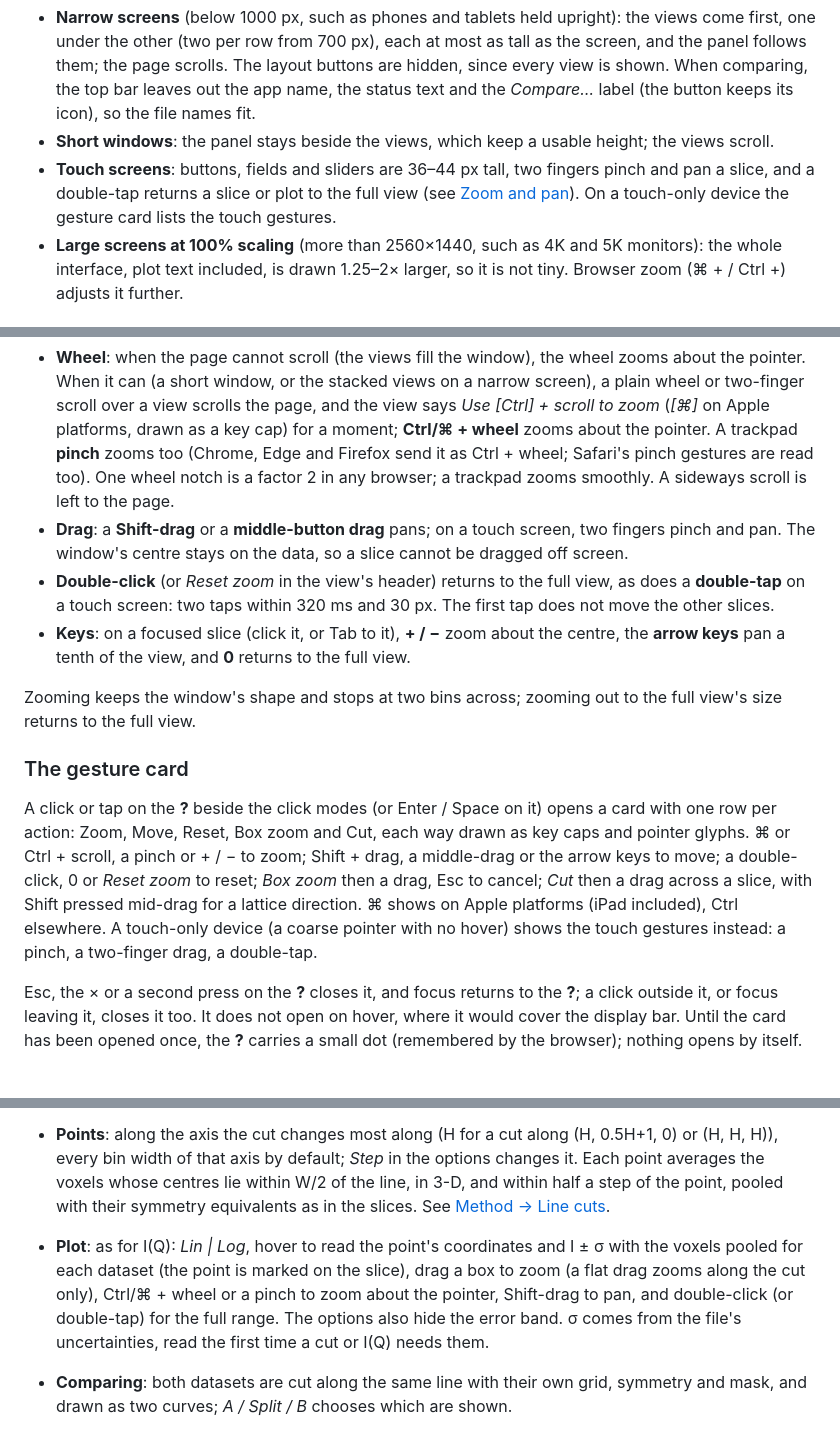
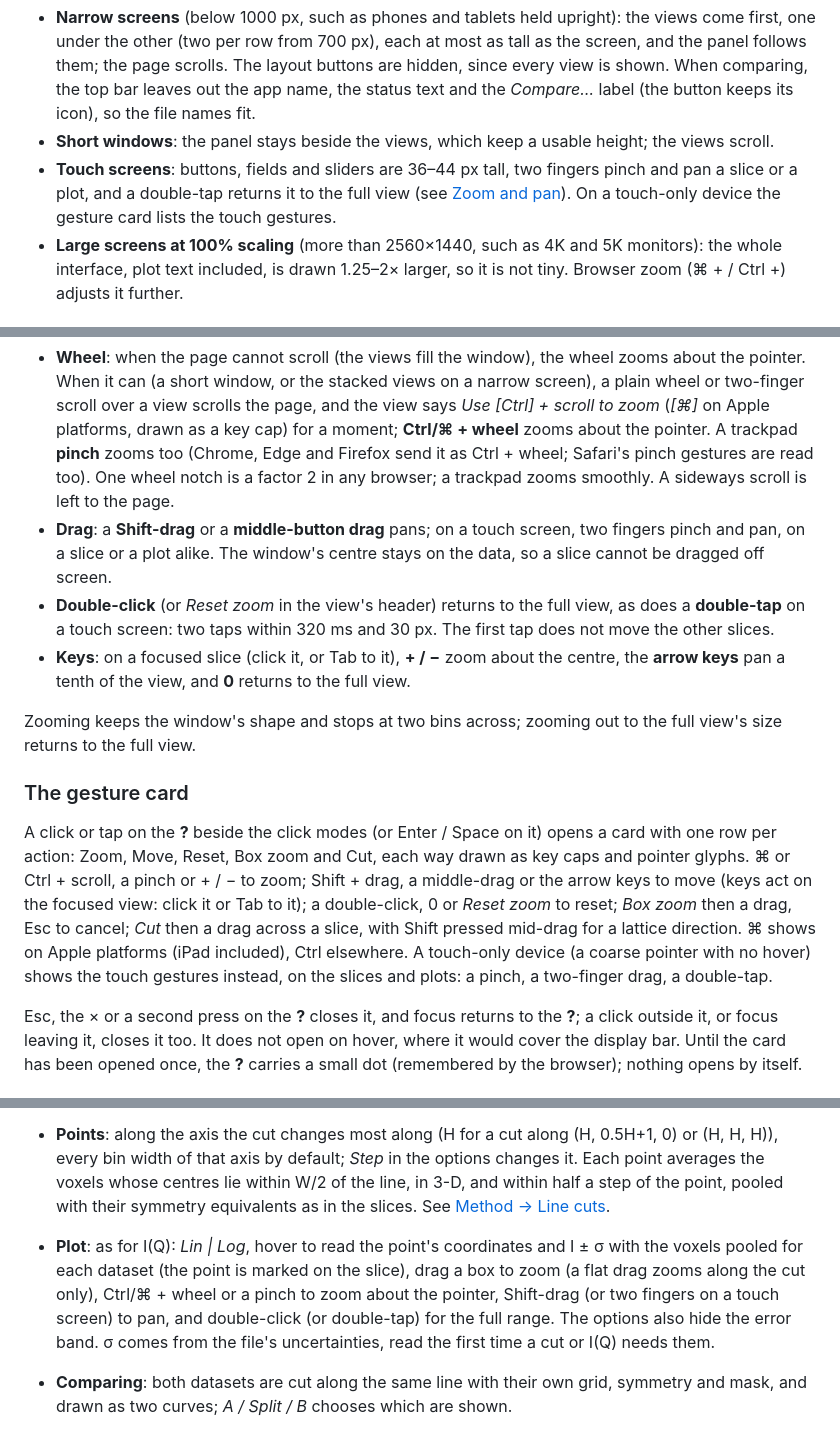
Before and after one commit to drthyang/neutron-nexus-viewer, a Markdown page: docs/USER_GUIDE.md, 3 parts joined by grey strips. Drawn GitHub-style.

Commit message:
Docs: two fingers pinch and pan the plots; keys act on the focused view
Co-Authored-By: Claude Opus 5.5 <noreply@anthropic.com>

```diff
--- a/docs/USER_GUIDE.md
+++ b/docs/USER_GUIDE.md
@@ -78,7 +78,7 @@ The layout follows the screen:
 
 - **Narrow screens** (below 1000 px, such as phones and tablets held upright): the views come first, one under the other (two per row from 700 px), each at most as tall as the screen, and the panel follows them; the page scrolls. The layout buttons are hidden, since every view is shown. When comparing, the top bar leaves out the app name, the status text and the *Compare…* label (the button keeps its icon), so the file names fit.
 - **Short windows**: the panel stays beside the views, which keep a usable height; the views scroll.
-- **Touch screens**: buttons, fields and sliders are 36–44 px tall, two fingers pinch and pan a slice, and a double-tap returns a slice or plot to the full view (see [Zoom and pan](#zoom-and-pan)). On a touch-only device the gesture card lists the touch gestures.
+- **Touch screens**: buttons, fields and sliders are 36–44 px tall, two fingers pinch and pan a slice or a plot, and a double-tap returns it to the full view (see [Zoom and pan](#zoom-and-pan)). On a touch-only device the gesture card lists the touch gestures.
 - **Large screens at 100% scaling** (more than 2560×1440, such as 4K and 5K monitors): the whole interface, plot text included, is drawn 1.25–2× larger, so it is not tiny. Browser zoom (⌘ + / Ctrl +) adjusts it further.
 
 ## Symmetry averaging
@@ -153,7 +153,7 @@ Axes are drawn with the reciprocal metric of the cell. Axes that share a unit ha
 Every slice zooms and pans the same way in any click mode, as the slice views in [NEBULA3D](https://drthyang.github.io/nebula3d/) do, and as an embedded map does. The **?** beside the click modes lists the gestures (see [The gesture card](#the-gesture-card)).
 
 - **Wheel**: when the page cannot scroll (the views fill the window), the wheel zooms about the pointer. When it can (a short window, or the stacked views on a narrow screen), a plain wheel or two-finger scroll over a view scrolls the page, and the view says *Use [Ctrl] + scroll to zoom* (*[⌘]* on Apple platforms, drawn as a key cap) for a moment; **Ctrl/⌘ + wheel** zooms about the pointer. A trackpad **pinch** zooms too (Chrome, Edge and Firefox send it as Ctrl + wheel; Safari's pinch gestures are read too). One wheel notch is a factor 2 in any browser; a trackpad zooms smoothly. A sideways scroll is left to the page.
-- **Drag**: a **Shift-drag** or a **middle-button drag** pans; on a touch screen, two fingers pinch and pan. The window's centre stays on the data, so a slice cannot be dragged off screen.
+- **Drag**: a **Shift-drag** or a **middle-button drag** pans; on a touch screen, two fingers pinch and pan, on a slice or a plot alike. The window's centre stays on the data, so a slice cannot be dragged off screen.
 - **Double-click** (or *Reset zoom* in the view's header) returns to the full view, as does a **double-tap** on a touch screen: two taps within 320 ms and 30 px. The first tap does not move the other slices.
 - **Keys**: on a focused slice (click it, or Tab to it), **+ / −** zoom about the centre, the **arrow keys** pan a tenth of the view, and **0** returns to the full view.
 
@@ -161,7 +161,7 @@ Zooming keeps the window's shape and stops at two bins across; zooming out to th
 
 ### The gesture card
 
-A click or tap on the **?** beside the click modes (or Enter / Space on it) opens a card with one row per action: Zoom, Move, Reset, Box zoom and Cut, each way drawn as key caps and pointer glyphs. ⌘ or Ctrl + scroll, a pinch or + / − to zoom; Shift + drag, a middle-drag or the arrow keys to move; a double-click, 0 or *Reset zoom* to reset; *Box zoom* then a drag, Esc to cancel; *Cut* then a drag across a slice, with Shift pressed mid-drag for a lattice direction. ⌘ shows on Apple platforms (iPad included), Ctrl elsewhere. A touch-only device (a coarse pointer with no hover) shows the touch gestures instead: a pinch, a two-finger drag, a double-tap.
+A click or tap on the **?** beside the click modes (or Enter / Space on it) opens a card with one row per action: Zoom, Move, Reset, Box zoom and Cut, each way drawn as key caps and pointer glyphs. ⌘ or Ctrl + scroll, a pinch or + / − to zoom; Shift + drag, a middle-drag or the arrow keys to move (keys act on the focused view: click it or Tab to it); a double-click, 0 or *Reset zoom* to reset; *Box zoom* then a drag, Esc to cancel; *Cut* then a drag across a slice, with Shift pressed mid-drag for a lattice direction. ⌘ shows on Apple platforms (iPad included), Ctrl elsewhere. A touch-only device (a coarse pointer with no hover) shows the touch gestures instead, on the slices and plots: a pinch, a two-finger drag, a double-tap.
 
 Esc, the × or a second press on the **?** closes it, and focus returns to the **?**; a click outside it, or focus leaving it, closes it too. It does not open on hover, where it would cover the display bar. Until the card has been opened once, the **?** carries a small dot (remembered by the browser); nothing opens by itself.
 
@@ -185,7 +185,7 @@ A line cut is a 1-D profile through the volume along any line in 3-D: drawn in o
 - **Typed ends** (footer): *From* and *To* take three coordinates. When they share one, like `-3, 0, 1` and `3, 0, 1`, the cut lies in the slice through it, which moves there: for these, the HK slice moves to L = 1 (the cut's current slice is kept when the ends fit it). When they share none, like `-2, -2, -2` and `2, 2, 2`, the cut is free in 3-D: here along (H, H, H), and the slices stay where they are.
 - **Width W**: the diameter of the rod around the line, the same in every direction across it: in the slice's plane and out of it. It is in Å⁻¹ with a lattice (with 2π, as for I(Q)) or in the axes' unit otherwise. The slider covers half a voxel to 30 voxels on a log scale; empty means three voxels.
 - **Points**: along the axis the cut changes most along (H for a cut along (H, 0.5H+1, 0) or (H, H, H)), every bin width of that axis by default; *Step* in the options changes it. Each point averages the voxels whose centres lie within W/2 of the line, in 3-D, and within half a step of the point, pooled with their symmetry equivalents as in the slices. See [Method → Line cuts](METHOD.md#line-cuts).
-- **Plot**: as for I(Q): *Lin | Log*, hover to read the point's coordinates and I ± σ with the voxels pooled for each dataset (the point is marked on the slice), drag a box to zoom (a flat drag zooms along the cut only), Ctrl/⌘ + wheel or a pinch to zoom about the pointer, Shift-drag to pan, and double-click (or double-tap) for the full range. The options also hide the error band. σ comes from the file's uncertainties, read the first time a cut or I(Q) needs them.
+- **Plot**: as for I(Q): *Lin | Log*, hover to read the point's coordinates and I ± σ with the voxels pooled for each dataset (the point is marked on the slice), drag a box to zoom (a flat drag zooms along the cut only), Ctrl/⌘ + wheel or a pinch to zoom about the pointer, Shift-drag (or two fingers on a touch screen) to pan, and double-click (or double-tap) for the full range. The options also hide the error band. σ comes from the file's uncertainties, read the first time a cut or I(Q) needs them.
 - **Comparing**: both datasets are cut along the same line with their own grid, symmetry and mask, and drawn as two curves; *A / Split / B* chooses which are shown.
 - **Download** (the arrow in the header) saves the points in a file named after the path, like `<file>_cut_H_0_1.csv` (`<A>_vs_<B>_cut_…` when comparing), as
   - **CSV**: a header row (`H,K,L,I,sigma,voxels`, or `I_A`, `sigma_A`, … for each dataset when comparing), then one row per point with its three coordinates and I, σ and voxels, and empty cells where there is no value; for spreadsheets and `pandas.read_csv`.
```
Also changed, not shown: other parts of docs/USER_GUIDE.md (+1 -1 lines), docs/DEVELOPMENT.md (+1 -1 lines), docs/FEATURES.md (+1 -1 lines).
